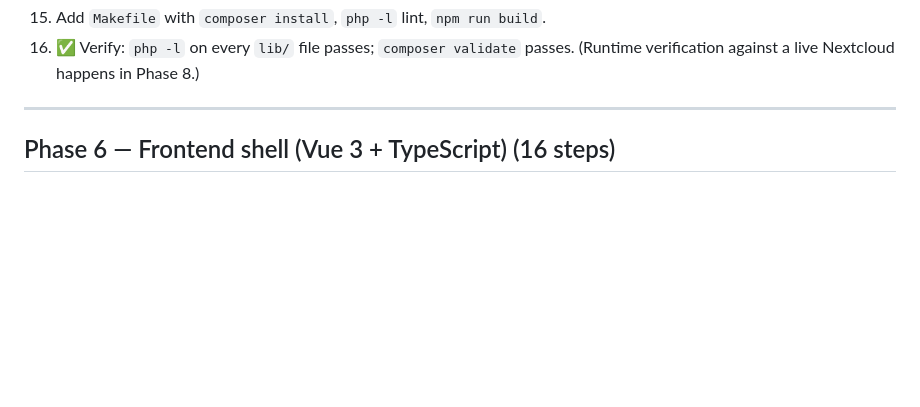
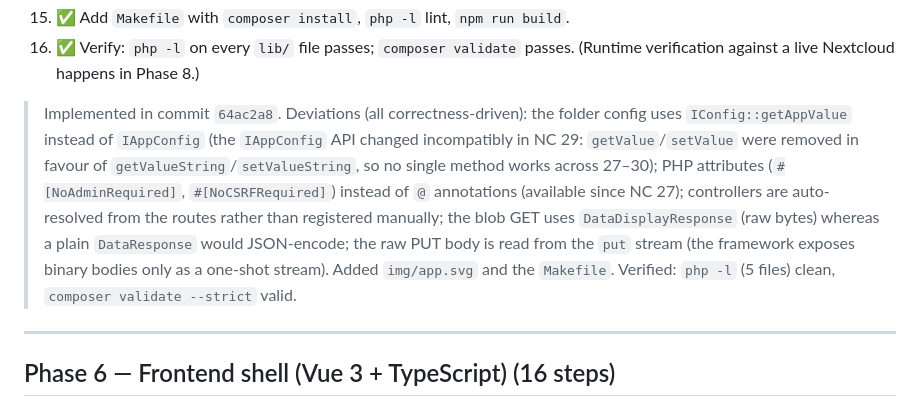
Before and after one commit to majorkingleo/upm-nextcloud, a Markdown page: doc/implementation-checklist.md, the part around one of its changes. GitHub-like rendering; blank space fills up the shorter version.

```diff
--- a/doc/implementation-checklist.md
+++ b/doc/implementation-checklist.md
@@ -202,7 +225,20 @@ Goal: a minimal, crypto-free Nextcloud app that stores/returns the opaque file.
     built frontend bundle.
-15. Add `Makefile` with `composer install`, `php -l` lint, `npm run build`.
+15. ✅ Add `Makefile` with `composer install`, `php -l` lint, `npm run build`.
 16. ✅ Verify: `php -l` on every `lib/` file passes; `composer validate` passes.
     (Runtime verification against a live Nextcloud happens in Phase 8.)
+
+> Implemented in commit `64ac2a8`. Deviations (all correctness-driven): the
+> folder config uses `IConfig::getAppValue` instead of `IAppConfig` (the
+> `IAppConfig` API changed incompatibly in NC 29: `getValue`/`setValue` were
+> removed in favour of `getValueString`/`setValueString`, so no single method
+> works across 27–30); PHP attributes (`#[NoAdminRequired]`, `#[NoCSRFRequired]`)
+> instead of `@` annotations (available since NC 27); controllers are
+> auto-resolved from the routes rather than registered manually; the blob GET
+> uses `DataDisplayResponse` (raw bytes) whereas a plain `DataResponse` would
+> JSON-encode; the raw PUT body is read from the `put` stream (the framework
+> exposes binary bodies only as a one-shot stream). Added `img/app.svg` and the
+> `Makefile`. Verified: `php -l` (5 files) clean, `composer validate --strict`
+> valid.
 
 ---
 
```
Also changed, not shown: other parts of doc/implementation-checklist.md (+90 -67 lines).
